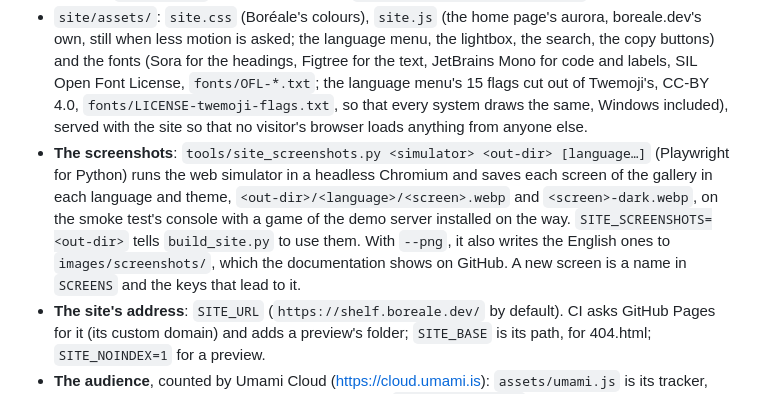
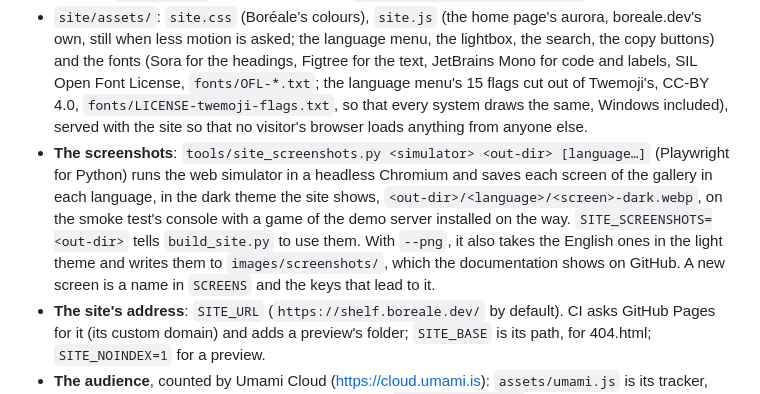
Before and after one commit to JigSawFr/PlayShelf, a Markdown page: site/README.md, the part around the change. GitHub-like rendering.

Commit message:
docs(site): the screenshots are the dark ones, the light ones only for the PNGs

```diff
--- a/site/README.md
+++ b/site/README.md
@@ -25,7 +25,7 @@ PlayShelf's website, on GitHub Pages: <https://shelf.boreale.dev/>.
 
 - `site/i18n/<language>.json`: the home page's and the header's texts, one catalog for each of the console's 15 languages (`en-US.json` the reference: a text missing from another catalog is shown in English). A new text goes in all 15, translated, its names of screens and menus as the app's own catalog has them; product names, file names, commands and addresses stay as they are. The site is built in the languages that have one: a new language is a catalog here, and its pages in `docs/<language>/`. In a text, `{{app:<key>}}` is the app's own text for that key in that language (`resources/i18n/<language>/playshelf.json`), so a menu the site names is named as on the console; `{{version}}` is the latest release (`.release-please-manifest.json`).
 - `site/assets/`: `site.css` (Boréale's colours), `site.js` (the home page's aurora, boreale.dev's own, still when less motion is asked; the language menu, the lightbox, the search, the copy buttons) and the fonts (Sora for the headings, Figtree for the text, JetBrains Mono for code and labels, SIL Open Font License, `fonts/OFL-*.txt`; the language menu's 15 flags cut out of Twemoji's, CC-BY 4.0, `fonts/LICENSE-twemoji-flags.txt`, so that every system draws the same, Windows included), served with the site so that no visitor's browser loads anything from anyone else.
-- **The screenshots**: `tools/site_screenshots.py <simulator> <out-dir> [language…]` (Playwright for Python) runs the web simulator in a headless Chromium and saves each screen of the gallery in each language and theme, `<out-dir>/<language>/<screen>.webp` and `<screen>-dark.webp`, on the smoke test's console with a game of the demo server installed on the way. `SITE_SCREENSHOTS=<out-dir>` tells `build_site.py` to use them. With `--png`, it also writes the English ones to `images/screenshots/`, which the documentation shows on GitHub. A new screen is a name in `SCREENS` and the keys that lead to it.
+- **The screenshots**: `tools/site_screenshots.py <simulator> <out-dir> [language…]` (Playwright for Python) runs the web simulator in a headless Chromium and saves each screen of the gallery in each language, in the dark theme the site shows, `<out-dir>/<language>/<screen>-dark.webp`, on the smoke test's console with a game of the demo server installed on the way. `SITE_SCREENSHOTS=<out-dir>` tells `build_site.py` to use them. With `--png`, it also takes the English ones in the light theme and writes them to `images/screenshots/`, which the documentation shows on GitHub. A new screen is a name in `SCREENS` and the keys that lead to it.
 - **The site's address**: `SITE_URL` (`https://shelf.boreale.dev/` by default). CI asks GitHub Pages for it (its custom domain) and adds a preview's folder; `SITE_BASE` is its path, for 404.html; `SITE_NOINDEX=1` for a preview.
 - **The audience**, counted by Umami Cloud (<https://cloud.umami.is>): `assets/umami.js` is its tracker, served with the site, that sends each page seen to `gateway.umami.is`, without cookie, and only from the site's own address (`SITE_URL`'s, not a local copy); a preview has none. It is a copy: take it again from <https://cloud.umami.is/script.js> when Umami changes it. Its site in Umami (`UMAMI_WEBSITE` in `build_site.py`) is Boréale's, shared with the other projects' sites: Umami's *Hostname* filter tells them apart.
 - **A Content-Security-Policy** on every page (a `<meta>`: GitHub Pages sends no headers): only the site's own files, no inline script or style; the one address it may send to is Umami's (`connect-src`). A page needing something else is blocked: put it in `site/assets/`.
```
